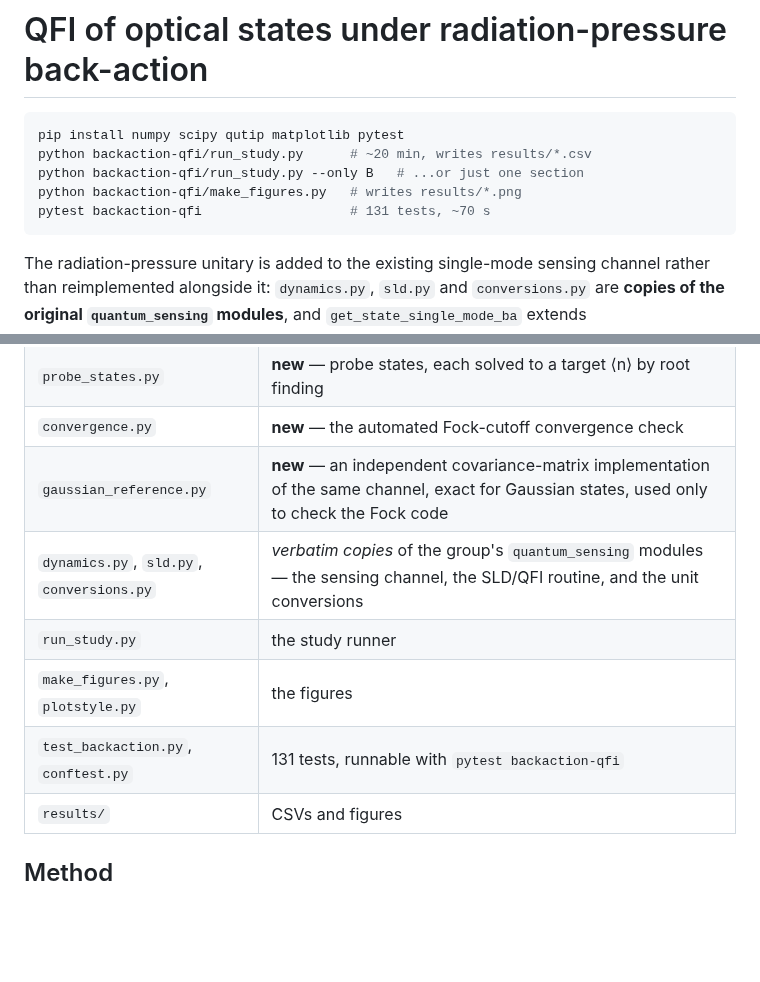
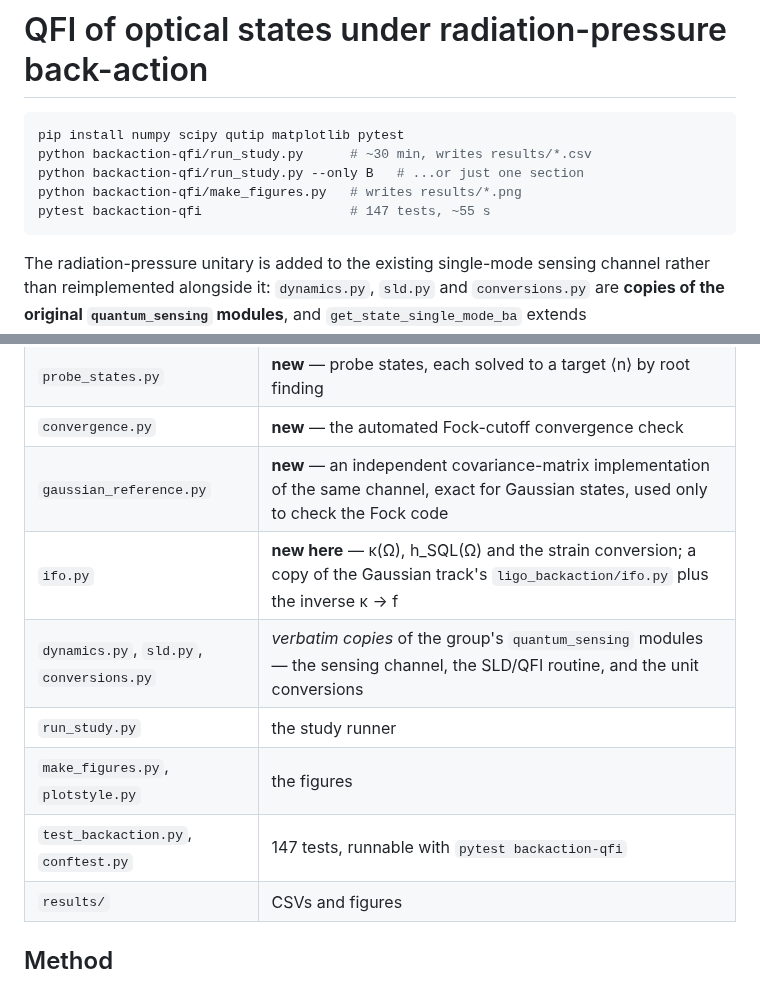
Before and after one commit to zilanxiong/LIGO-backaction-simulation, a Markdown page: backaction-qfi/README.md, 2 parts joined by grey strips. GitHub-like rendering; blank space fills up the shorter version.

````diff
--- a/backaction-qfi/README.md
+++ b/backaction-qfi/README.md
@@ -2,10 +2,10 @@
 
 ```bash
 pip install numpy scipy qutip matplotlib pytest
-python backaction-qfi/run_study.py      # ~20 min, writes results/*.csv
+python backaction-qfi/run_study.py      # ~30 min, writes results/*.csv
 python backaction-qfi/run_study.py --only B   # ...or just one section
 python backaction-qfi/make_figures.py   # writes results/*.png
-pytest backaction-qfi                   # 131 tests, ~70 s
+pytest backaction-qfi                   # 147 tests, ~55 s
 ```
 
 The radiation-pressure unitary is added to the existing single-mode
@@ -33,10 +33,11 @@ and noise staging. With `kappa = 0` it reproduces the original bit for bit.
 | `probe_states.py` | **new** — probe states, each solved to a target ⟨n⟩ by root finding |
 | `convergence.py` | **new** — the automated Fock-cutoff convergence check |
 | `gaussian_reference.py` | **new** — an independent covariance-matrix implementation of the same channel, exact for Gaussian states, used only to check the Fock code |
+| `ifo.py` | **new here** — κ(Ω), h_SQL(Ω) and the strain conversion; a copy of the Gaussian track's `ligo_backaction/ifo.py` plus the inverse κ → f |
 | `dynamics.py`, `sld.py`, `conversions.py` | *verbatim copies* of the group's `quantum_sensing` modules — the sensing channel, the SLD/QFI routine, and the unit conversions |
 | `run_study.py` | the study runner |
 | `make_figures.py`, `plotstyle.py` | the figures |
-| `test_backaction.py`, `conftest.py` | 131 tests, runnable with `pytest backaction-qfi` |
+| `test_backaction.py`, `conftest.py` | 147 tests, runnable with `pytest backaction-qfi` |
 | `results/` | CSVs and figures |
 
 
````
Also changed, not shown: other parts of backaction-qfi/README.md (+85 -7 lines), backaction-qfi/results/fig7_frequency.dark.png (added), backaction-qfi/results/fig7_frequency.png (added), 5 other files.
